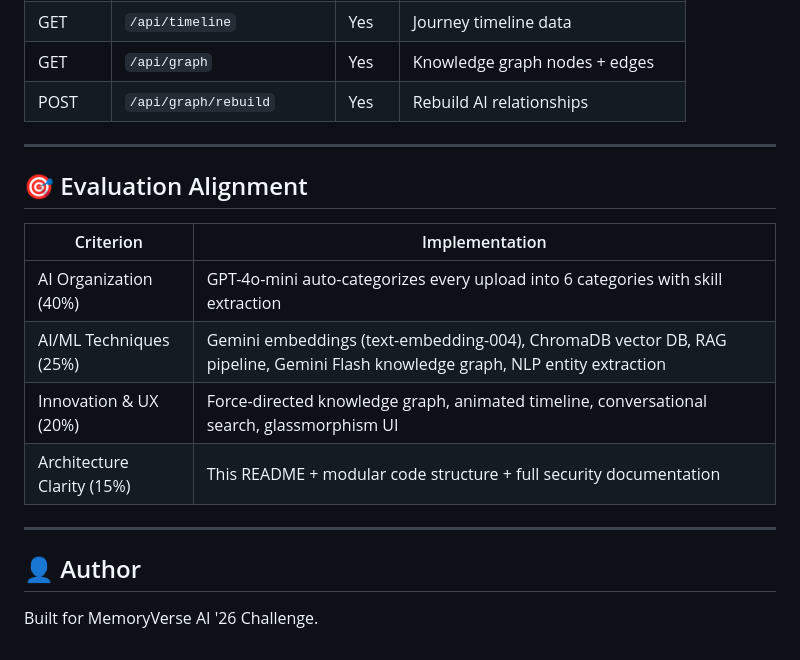
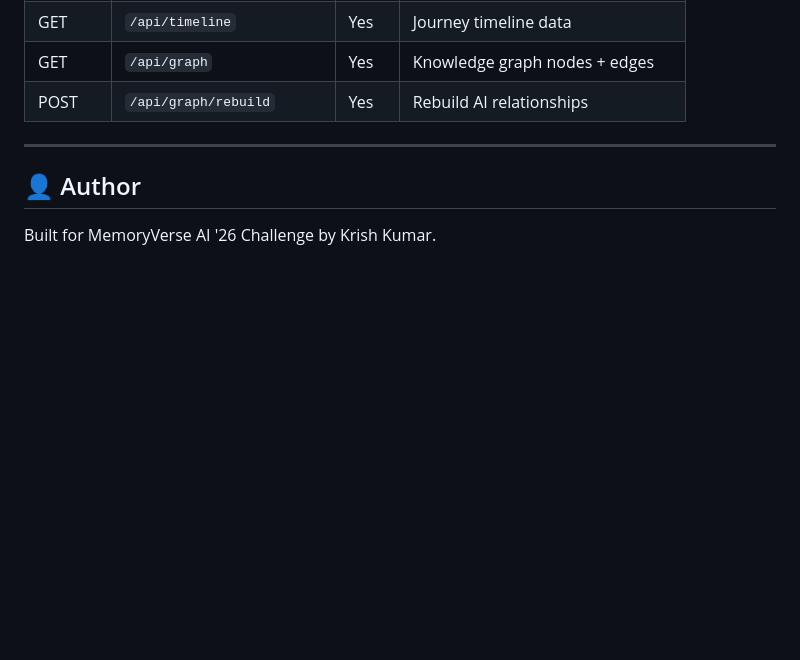
Before and after one commit to KrishKumar3k/memoryverse, a Markdown page: README.md, the part around the change. GitHub-like rendering; blank space fills up the shorter version.

Commit message:
Update README by removing evaluation section
Removed Evaluation Alignment section and updated author information.

```diff
--- a/README.md
+++ b/README.md
@@ -171,17 +171,6 @@ memoryverse/
 
 ---
 
-## 🎯 Evaluation Alignment
-
-| Criterion | Implementation |
-|---|---|
-| AI Organization (40%) | GPT-4o-mini auto-categorizes every upload into 6 categories with skill extraction |
-| AI/ML Techniques (25%) | Gemini embeddings (text-embedding-004), ChromaDB vector DB, RAG pipeline, Gemini Flash knowledge graph, NLP entity extraction |
-| Innovation & UX (20%) | Force-directed knowledge graph, animated timeline, conversational search, glassmorphism UI |
-| Architecture Clarity (15%) | This README + modular code structure + full security documentation |
-
----
-
 ## 👤 Author
 
-Built for MemoryVerse AI '26 Challenge.
+Built for MemoryVerse AI '26 Challenge by Krish Kumar.
```
